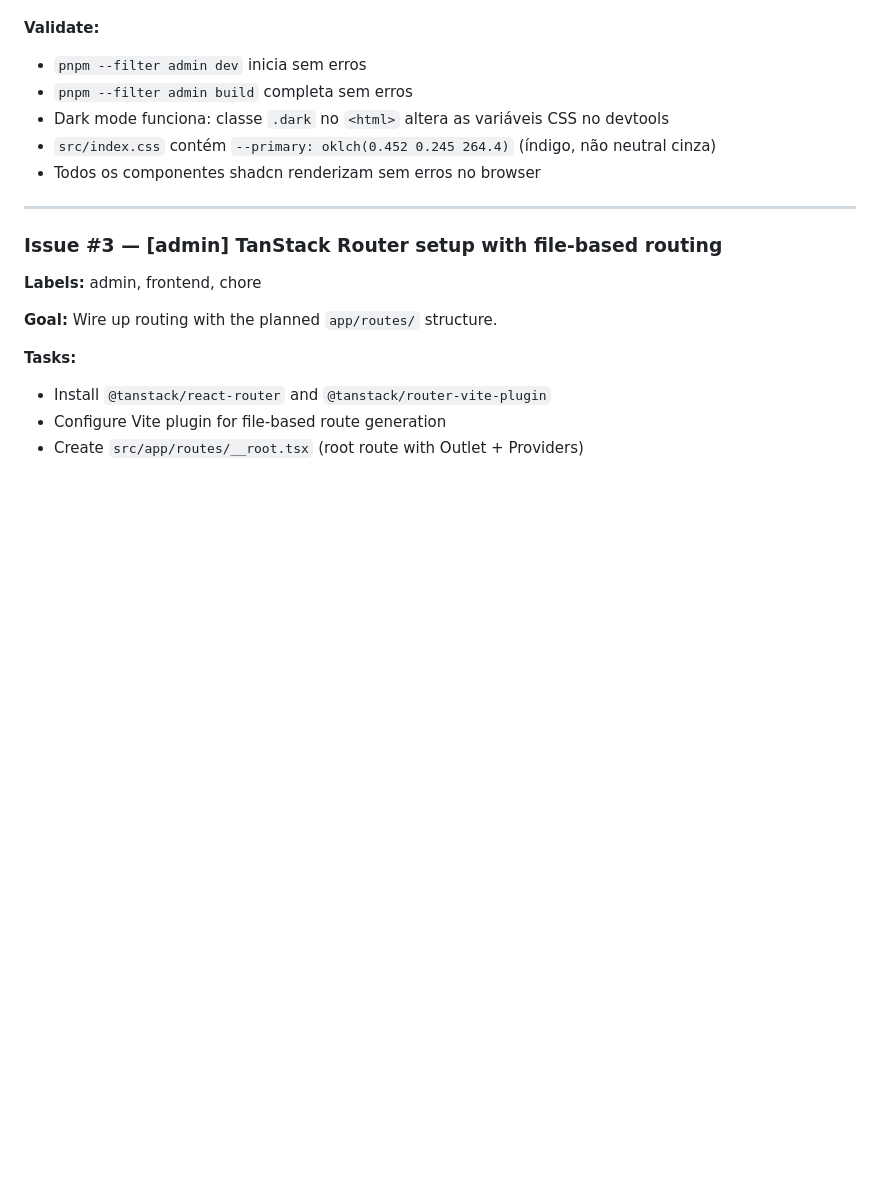
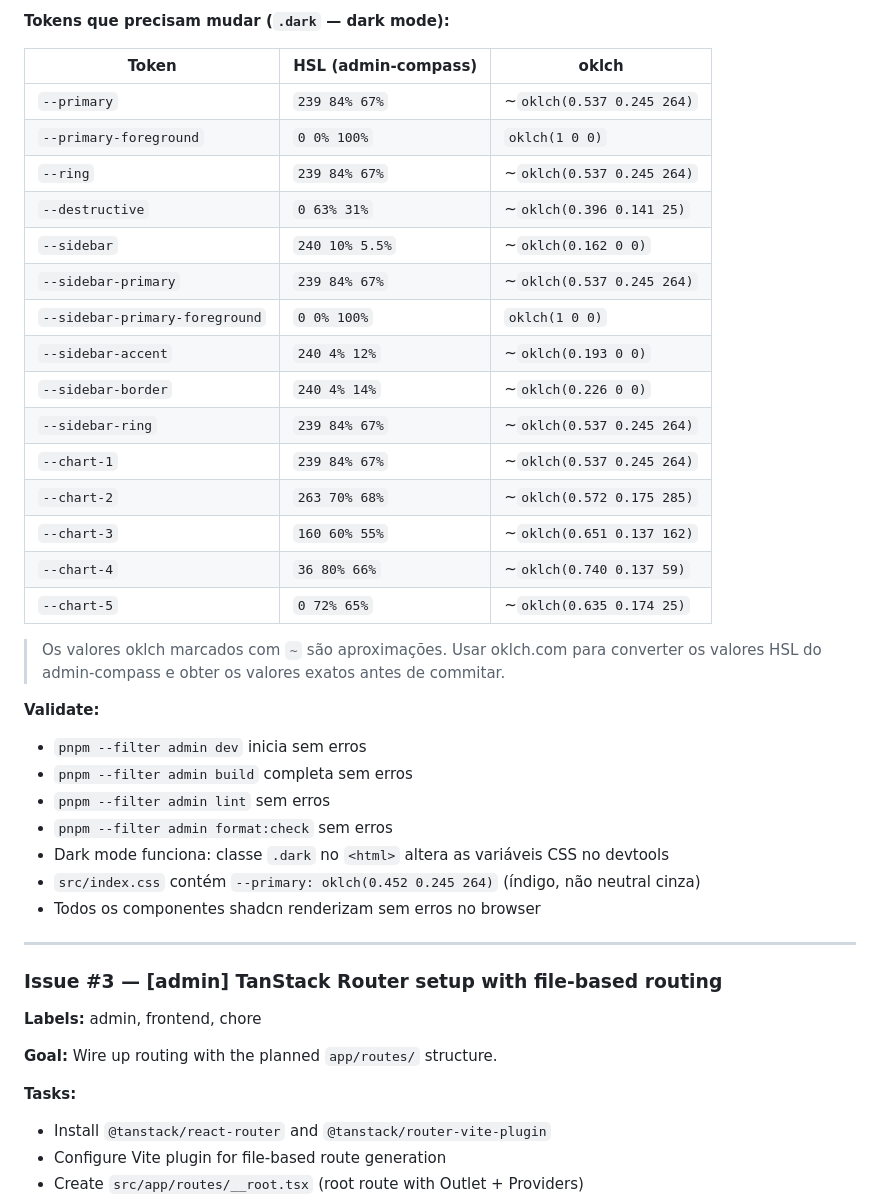
Before and after one commit to fabianoneumann/launchpad, a Markdown page: apps/admin/issues-plan.md, the part around one of its changes. Rendered like a GitHub page; blank space fills up the shorter version.

```diff
--- a/apps/admin/issues-plan.md
+++ b/apps/admin/issues-plan.md
@@ -80,9 +112,32 @@ e o bloco `@theme inline` que mapeia as variáveis para o sistema de classes do
+**Tokens que precisam mudar (`.dark` — dark mode):**
+
+| Token | HSL (admin-compass) | oklch |
+|---|---|---|
+| `--primary` | `239 84% 67%` | ~`oklch(0.537 0.245 264)` |
+| `--primary-foreground` | `0 0% 100%` | `oklch(1 0 0)` |
+| `--ring` | `239 84% 67%` | ~`oklch(0.537 0.245 264)` |
+| `--destructive` | `0 63% 31%` | ~`oklch(0.396 0.141 25)` |
+| `--sidebar` | `240 10% 5.5%` | ~`oklch(0.162 0 0)` |
+| `--sidebar-primary` | `239 84% 67%` | ~`oklch(0.537 0.245 264)` |
+| `--sidebar-primary-foreground` | `0 0% 100%` | `oklch(1 0 0)` |
+| `--sidebar-accent` | `240 4% 12%` | ~`oklch(0.193 0 0)` |
+| `--sidebar-border` | `240 4% 14%` | ~`oklch(0.226 0 0)` |
+| `--sidebar-ring` | `239 84% 67%` | ~`oklch(0.537 0.245 264)` |
+| `--chart-1` | `239 84% 67%` | ~`oklch(0.537 0.245 264)` |
+| `--chart-2` | `263 70% 68%` | ~`oklch(0.572 0.175 285)` |
+| `--chart-3` | `160 60% 55%` | ~`oklch(0.651 0.137 162)` |
+| `--chart-4` | `36 80% 66%` | ~`oklch(0.740 0.137 59)` |
+| `--chart-5` | `0 72% 65%` | ~`oklch(0.635 0.174 25)` |
+
+> Os valores oklch marcados com `~` são aproximações. Usar oklch.com para converter os valores HSL do admin-compass e obter os valores exatos antes de commitar.
 
 **Validate:**
 - `pnpm --filter admin dev` inicia sem erros
 - `pnpm --filter admin build` completa sem erros
+- `pnpm --filter admin lint` sem erros
+- `pnpm --filter admin format:check` sem erros
 - Dark mode funciona: classe `.dark` no `<html>` altera as variáveis CSS no devtools
-- `src/index.css` contém `--primary: oklch(0.452 0.245 264.4)` (índigo, não neutral cinza)
+- `src/index.css` contém `--primary: oklch(0.452 0.245 264)` (índigo, não neutral cinza)
 - Todos os componentes shadcn renderizam sem erros no browser
 
 ---
```
Also changed, not shown: other parts of apps/admin/issues-plan.md (+52 -20 lines).
